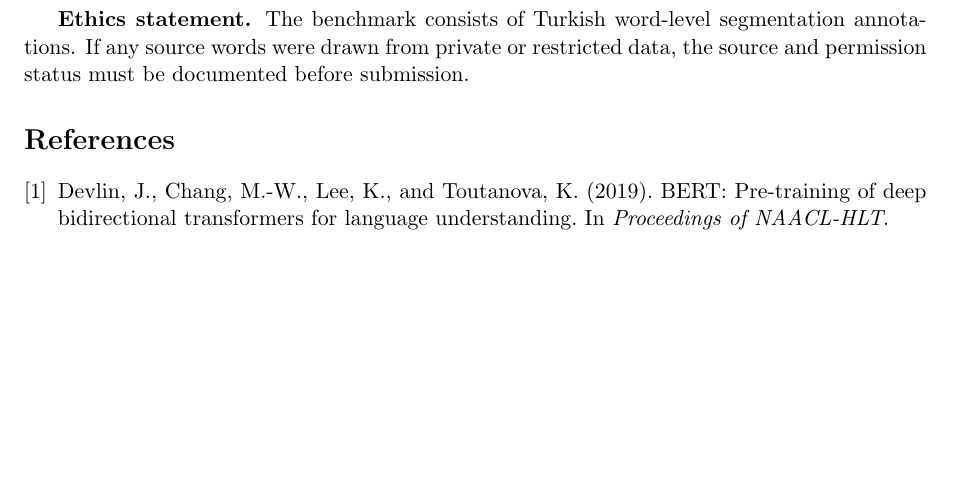
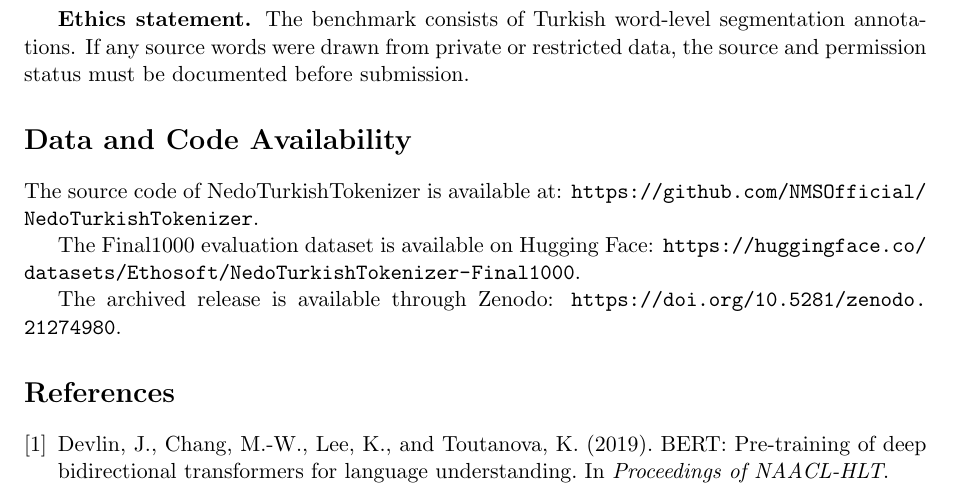
Before and after one commit to NMSOfficial/NedoTurkishTokenizer, a LaTeX paper (paper/NedoTurkishTokenizer_LRE_FullLength_Final1000_TRUBA.tex): part of page 11 of 11, cut so that both start at the same text, the shorter picture padded with empty space. Compiled offline with pdfLaTeX.

Commit message:
Add data and code availability section

```diff
--- a/paper/NedoTurkishTokenizer_LRE_FullLength_Final1000_TRUBA.tex
+++ b/paper/NedoTurkishTokenizer_LRE_FullLength_Final1000_TRUBA.tex
@@ -413,6 +413,18 @@ NedoTurkishTokenizer provides a strong morphology-aware tokenizer and an accompa
 
 \textbf{Ethics statement.} The benchmark consists of Turkish word-level segmentation annotations. If any source words were drawn from private or restricted data, the source and permission status must be documented before submission.
 
+
+\section*{Data and Code Availability}
+
+The source code of NedoTurkishTokenizer is available at:
+\url{https://github.com/NMSOfficial/NedoTurkishTokenizer}.
+
+The Final1000 evaluation dataset is available on Hugging Face:
+\url{https://huggingface.co/datasets/Ethosoft/NedoTurkishTokenizer-Final1000}.
+
+The archived release is available through Zenodo:
+\url{https://doi.org/10.5281/zenodo.21274980}.
+
 \begin{thebibliography}{9}
 \bibitem{bert}
 Devlin, J., Chang, M.-W., Lee, K., and Toutanova, K. (2019). BERT: Pre-training of deep bidirectional transformers for language understanding. In \textit{Proceedings of NAACL-HLT}.
```
Also changed, not shown: paper/NedoTurkishTokenizer_LRE_FullLength_Final1000_TRUBA.tex (3 more changed lines).
